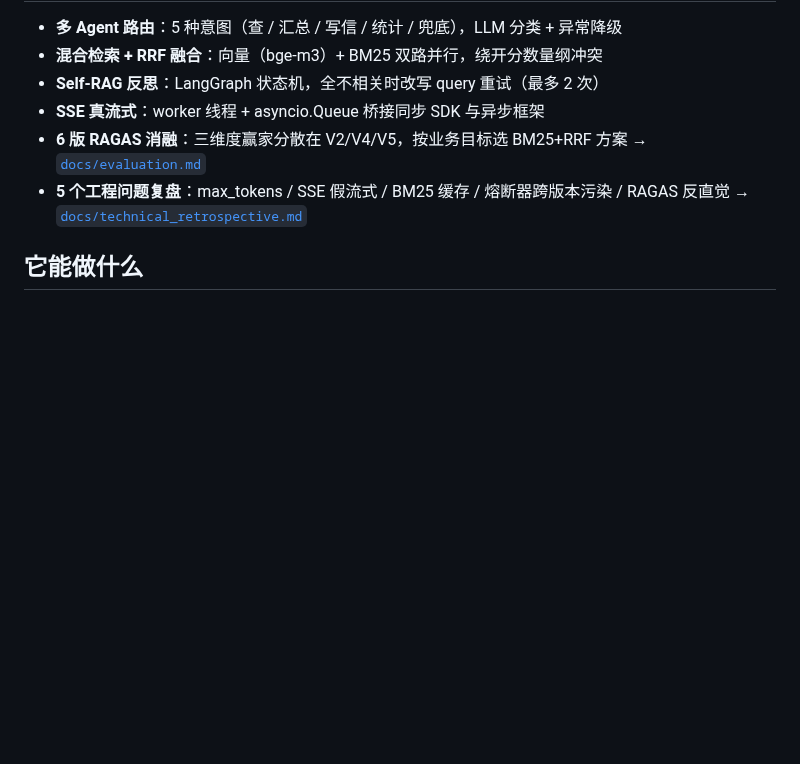
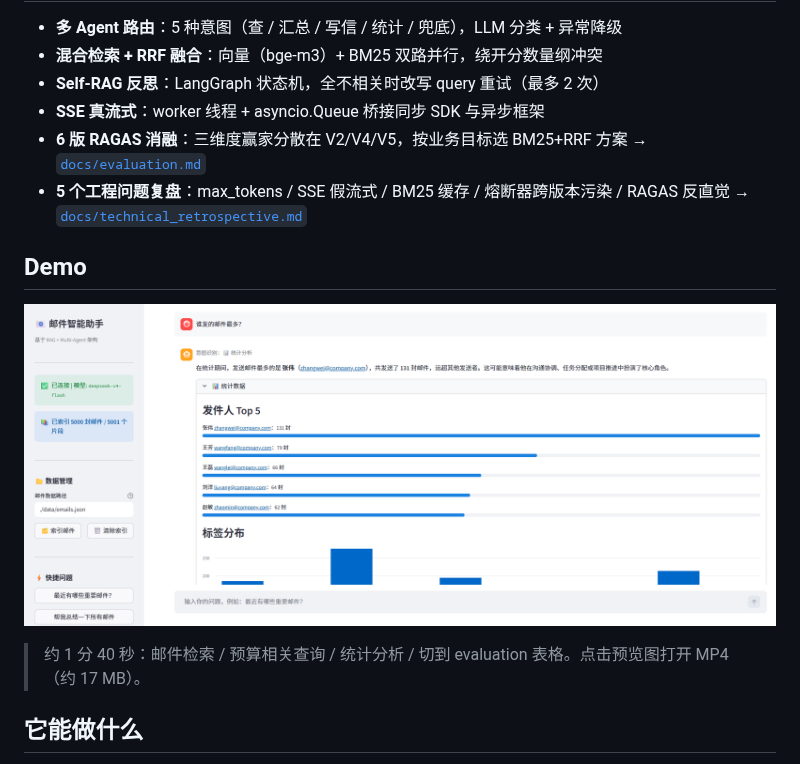
Before and after one commit to Yoimiya2627/email-rag-agent, a Markdown page: README.md, the part around the change. GitHub-like rendering; pictures changed too: docs/demo.png (added); blank space fills up the shorter version.

Commit message:
docs: add demo (preview image + mp4) and link from README
Day 3 deliverable. ~1m40s screen capture covers email retrieval,
budget-keyword query, sender-frequency analytics, and a switch to the
evaluation table — five intents minus the writer/general-fallback paths.

Embedding follows the [![preview](png)](mp4) pattern so GitHub renders
a static thumbnail above the fold and only loads the 17 MB mp4 when
the user clicks. Avoids autoplay and avoids burning bandwidth on
crawler / drive-by visitors.

demo.mp4 is 17 MB — within GitHub's 100 MB hard limit and below the 50
MB soft warning, so committing directly for now. Move to Releases if it
grows or if the README load gets sluggish.

Co-Authored-By: Claude Opus 4.7 (1M context) <noreply@anthropic.com>

```diff
--- a/README.md
+++ b/README.md
@@ -12,6 +12,12 @@
 - **SSE 真流式**：worker 线程 + asyncio.Queue 桥接同步 SDK 与异步框架
 - **6 版 RAGAS 消融**：三维度赢家分散在 V2/V4/V5，按业务目标选 BM25+RRF 方案 → [`docs/evaluation.md`](docs/evaluation.md)
 - **5 个工程问题复盘**：max_tokens / SSE 假流式 / BM25 缓存 / 熔断器跨版本污染 / RAGAS 反直觉 → [`docs/technical_retrospective.md`](docs/technical_retrospective.md)
+
+## Demo
+
+[![Demo preview](docs/demo.png)](docs/demo.mp4)
+
+> 约 1 分 40 秒：邮件检索 / 预算相关查询 / 统计分析 / 切到 evaluation 表格。点击预览图打开 MP4（约 17 MB）。
 
 ## 它能做什么
 
```
Also changed, not shown: 1 other file.
